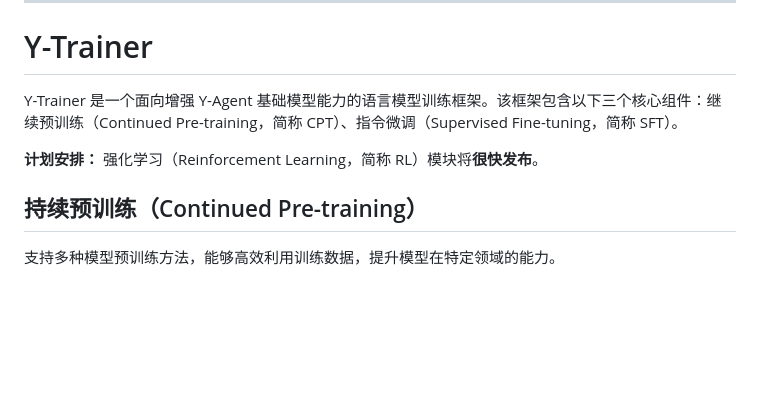
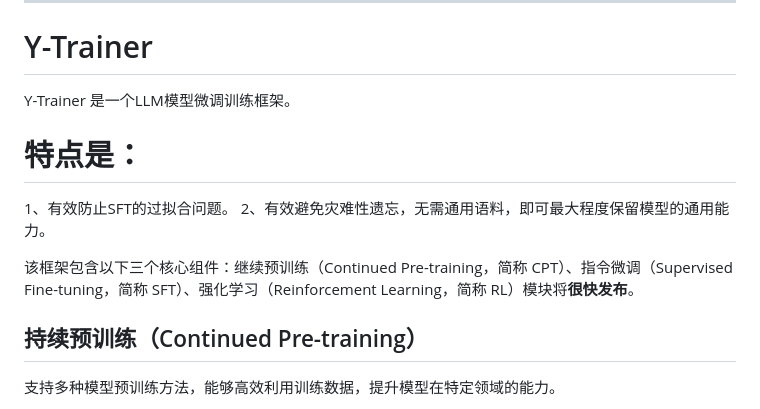
Before and after one commit to yafo-ai/y-trainer, a Markdown page: resource/README_zh.md, the part around the change. GitHub-like rendering; blank space fills up the shorter version.

```diff
--- a/resource/README_zh.md
+++ b/resource/README_zh.md
@@ -5,9 +5,13 @@
 
 # Y-Trainer
 
-Y-Trainer 是一个面向增强 Y-Agent 基础模型能力的语言模型训练框架。该框架包含以下三个核心组件：继续预训练（Continued Pre-training，简称 CPT）、指令微调（Supervised Fine-tuning，简称 SFT）。
+Y-Trainer 是一个LLM模型微调训练框架。
 
-**计划安排：** 强化学习（Reinforcement Learning，简称 RL）模块将**很快发布**。
+# 特点是：
+1、有效防止SFT的过拟合问题。
+2、有效避免灾难性遗忘，无需通用语料，即可最大程度保留模型的通用能力。
+
+该框架包含以下三个核心组件：继续预训练（Continued Pre-training，简称 CPT）、指令微调（Supervised Fine-tuning，简称 SFT）、强化学习（Reinforcement Learning，简称 RL）模块将**很快发布**。
 
 ## 持续预训练（Continued Pre-training）
 
```
